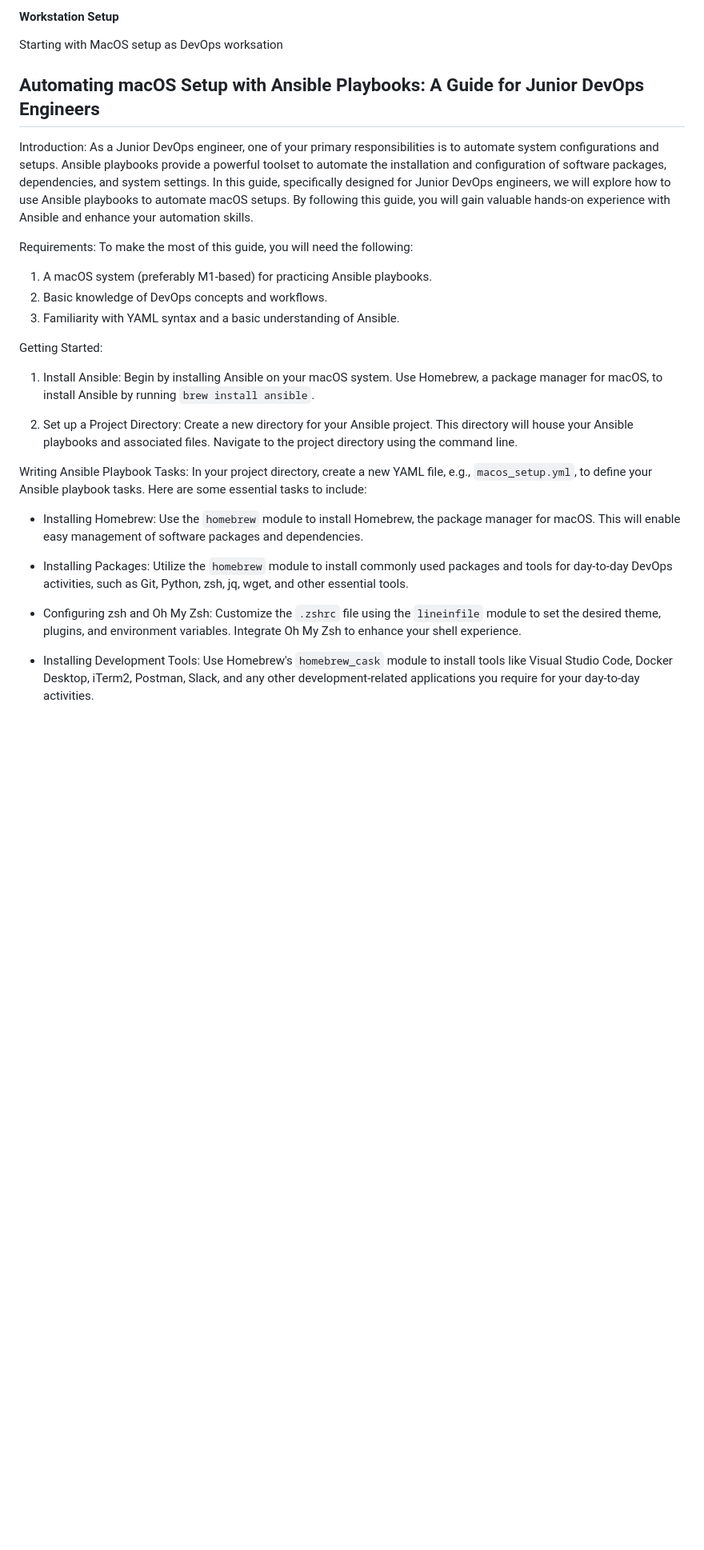
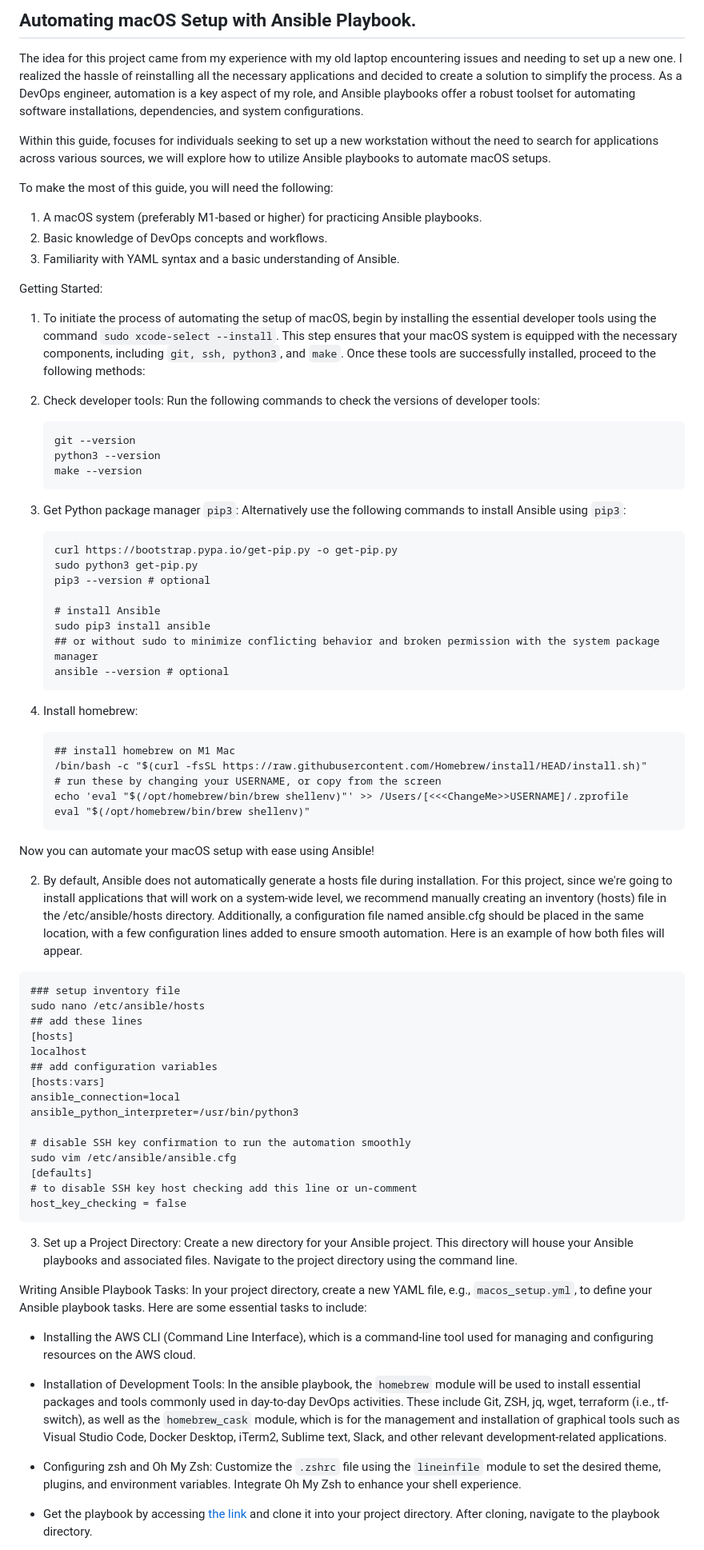
Before and after one commit to MoRoble/AWS-Projects, a Markdown page: Ansible/ReadMe.md, the part around the change printed below. Shown: that part at 80% size. GitHub-like rendering; blank space fills up the shorter version.

Commit message:
the blog is initiated

````diff
--- a/Ansible/ReadMe.md
+++ b/Ansible/ReadMe.md
@@ -1,33 +1,76 @@
-#### Workstation Setup
+## Automating macOS Setup with Ansible Playbook.
 
-Starting with MacOS setup as DevOps worksation
+The idea for this project came from my experience with my old laptop encountering issues and needing to set up a new one. I realized the hassle of reinstalling all the necessary applications and decided to create a solution to simplify the process. As a DevOps engineer, automation is a key aspect of my role, and Ansible playbooks offer a robust toolset for automating software installations, dependencies, and system configurations.
 
+Within this guide, focuses for individuals seeking to set up a new workstation without the need to search for applications across various sources, we will explore how to utilize Ansible playbooks to automate macOS setups.
 
-## Automating macOS Setup with Ansible Playbooks: A Guide for Junior DevOps Engineers
-
-Introduction:
-As a Junior DevOps engineer, one of your primary responsibilities is to automate system configurations and setups. Ansible playbooks provide a powerful toolset to automate the installation and configuration of software packages, dependencies, and system settings. In this guide, specifically designed for Junior DevOps engineers, we will explore how to use Ansible playbooks to automate macOS setups. By following this guide, you will gain valuable hands-on experience with Ansible and enhance your automation skills.
-
-Requirements:
 To make the most of this guide, you will need the following:
 
-1. A macOS system (preferably M1-based) for practicing Ansible playbooks.
+1. A macOS system (preferably M1-based or higher) for practicing Ansible playbooks.
 2. Basic knowledge of DevOps concepts and workflows.
 3. Familiarity with YAML syntax and a basic understanding of Ansible.
 
 Getting Started:
-1. Install Ansible: Begin by installing Ansible on your macOS system. Use Homebrew, a package manager for macOS, to install Ansible by running `brew install ansible`.
+1. To initiate the process of automating the setup of macOS, begin by installing the essential developer tools using the command `sudo xcode-select --install`. This step ensures that your macOS system is equipped with the necessary components, including `git, ssh, python3`, and `make`. Once these tools are successfully installed, proceed to the following methods:
 
-2. Set up a Project Directory: Create a new directory for your Ansible project. This directory will house your Ansible playbooks and associated files. Navigate to the project directory using the command line.
+1. Check developer tools:
+   Run the following commands to check the versions of developer tools:
+   ```
+   git --version
+   python3 --version
+   make --version
+   ```
+2. Get Python package manager `pip3`:
+   Alternatively use the following commands to install Ansible using `pip3`:
+   ```
+   curl https://bootstrap.pypa.io/get-pip.py -o get-pip.py
+   sudo python3 get-pip.py
+   pip3 --version # optional
+
+   # install Ansible
+   sudo pip3 install ansible
+   ## or without sudo to minimize conflicting behavior and broken permission with the system package manager
+   ansible --version # optional
+   ```
+3. Install homebrew:
+   ```
+   ## install homebrew on M1 Mac
+   /bin/bash -c "$(curl -fsSL https://raw.githubusercontent.com/Homebrew/install/HEAD/install.sh)"
+   # run these by changing your USERNAME, or copy from the screen
+   echo 'eval "$(/opt/homebrew/bin/brew shellenv)"' >> /Users/[<<<ChangeMe>>USERNAME]/.zprofile
+   eval "$(/opt/homebrew/bin/brew shellenv)"
+   ```
+Now you can automate your macOS setup with ease using Ansible!
+
+2. By default, Ansible does not automatically generate a hosts file during installation. For this project, since we're going to install applications that will work on a system-wide level, we recommend manually creating an inventory (hosts) file in the /etc/ansible/hosts directory. Additionally, a configuration file named ansible.cfg  should be placed in the same location, with a few configuration lines added to ensure smooth automation. Here is an example of how both files will appear.
+```
+### setup inventory file
+sudo nano /etc/ansible/hosts
+## add these lines
+[hosts]
+localhost
+## add configuration variables
+[hosts:vars]
+ansible_connection=local
+ansible_python_interpreter=/usr/bin/python3
+
+# disable SSH key confirmation to run the automation smoothly
+sudo vim /etc/ansible/ansible.cfg
+[defaults]
+# to disable SSH key host checking add this line or un-comment
+host_key_checking = false
+```
+
+3. Set up a Project Directory: Create a new directory for your Ansible project. This directory will house your Ansible playbooks and associated files. Navigate to the project directory using the command line.
 
 Writing Ansible Playbook Tasks:
 In your project directory, create a new YAML file, e.g., `macos_setup.yml`, to define your Ansible playbook tasks. Here are some essential tasks to include:
 
-- Installing Homebrew: Use the `homebrew` module to install Homebrew, the package manager for macOS. This will enable easy management of software packages and dependencies.
+- Installing the AWS CLI (Command Line Interface), which is a command-line tool used for managing and configuring resources on the AWS cloud.
 
-- Installing Packages: Utilize the `homebrew` module to install commonly used packages and tools for day-to-day DevOps activities, such as Git, Python, zsh, jq, wget, and other essential tools.
+- Installation of Development Tools: In the ansible playbook, the `homebrew` module will be used to install essential packages and tools commonly used in day-to-day DevOps activities. These include Git, ZSH, jq, wget, terraform (i.e., tf-switch), as well as the `homebrew_cask` module, which is for the management and installation of graphical tools such as Visual Studio Code, Docker Desktop, iTerm2, Sublime text, Slack, and other relevant development-related applications.
 
 - Configuring zsh and Oh My Zsh: Customize the `.zshrc` file using the `lineinfile` module to set the desired theme, plugins, and environment variables. Integrate Oh My Zsh to enhance your shell experience.
 
-- Installing Development Tools: Use Homebrew's `homebrew_cask` module to install tools like Visual Studio Code, Docker Desktop, iTerm2, Postman, Slack, and any other development-related applications you require for your day-to-day activities.
+- Get the playbook by accessing [the link]() and clone it into your project directory. After cloning, navigate to the playbook directory.
 
````
Also changed, not shown: other parts of Ansible/ReadMe.md (+4 -6 lines).
